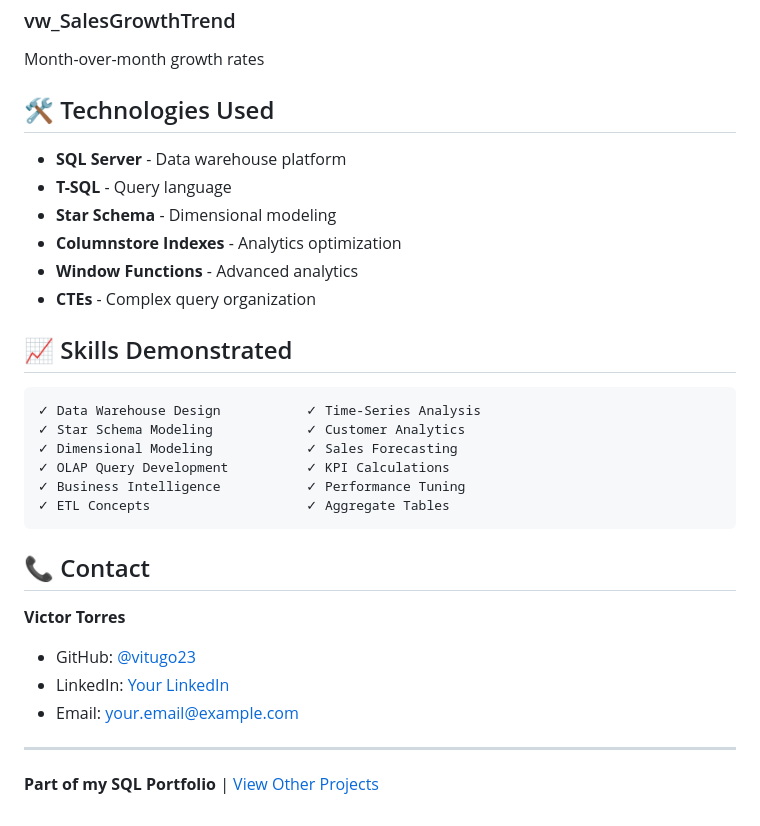
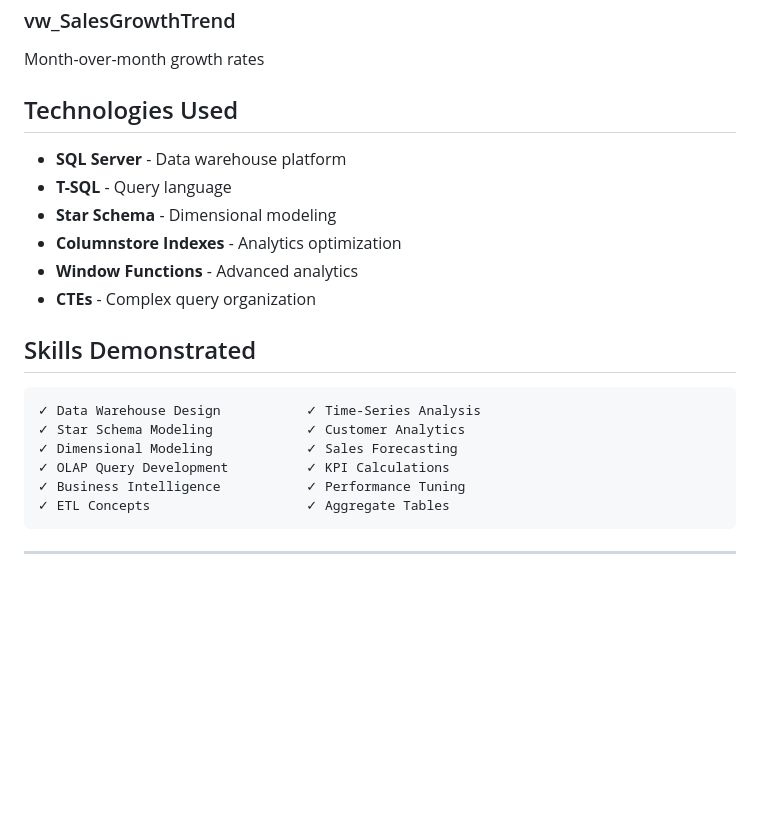
Before and after one commit to victortorresds/DataScience, a Markdown page: SalesAnalytics_Dashboard/README.md, the part around one of its changes. GitHub-like rendering; blank space fills up the shorter version.

Commit message:
readme added

````diff
--- a/SalesAnalytics_Dashboard/README.md
+++ b/SalesAnalytics_Dashboard/README.md
@@ -490,7 +490,7 @@ Regional performance comparison
 ### vw_SalesGrowthTrend
 Month-over-month growth rates
 
-## 🛠️ Technologies Used
+## Technologies Used
 
 - **SQL Server** - Data warehouse platform
 - **T-SQL** - Query language
@@ -499,7 +499,7 @@ Month-over-month growth rates
 - **Window Functions** - Advanced analytics
 - **CTEs** - Complex query organization
 
-## 📈 Skills Demonstrated
+## Skills Demonstrated
 
 ```
 ✓ Data Warehouse Design           ✓ Time-Series Analysis
@@ -509,14 +509,4 @@ Month-over-month growth rates
 ✓ Business Intelligence           ✓ Performance Tuning
 ✓ ETL Concepts                    ✓ Aggregate Tables
 ```
-
-## 📞 Contact
-
-**Victor Torres**
-- GitHub: [@vitugo23](https://github.com/vitugo23)
-- LinkedIn: [Your LinkedIn](https://linkedin.com/in/yourprofile)
-- Email: your.email@example.com
-
 ---
-
-**Part of my SQL Portfolio** | [View Other Projects](https://github.com/vitugo23)
````
Also changed, not shown: other parts of SalesAnalytics_Dashboard/README.md (+14 -14 lines).
